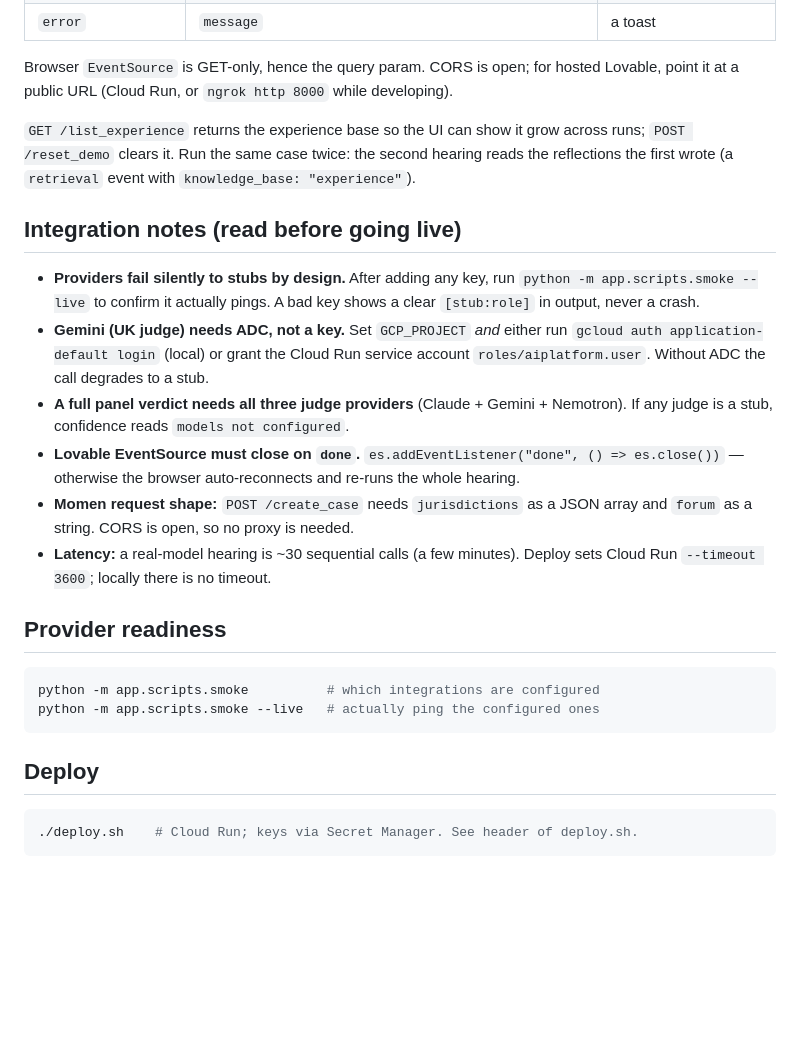
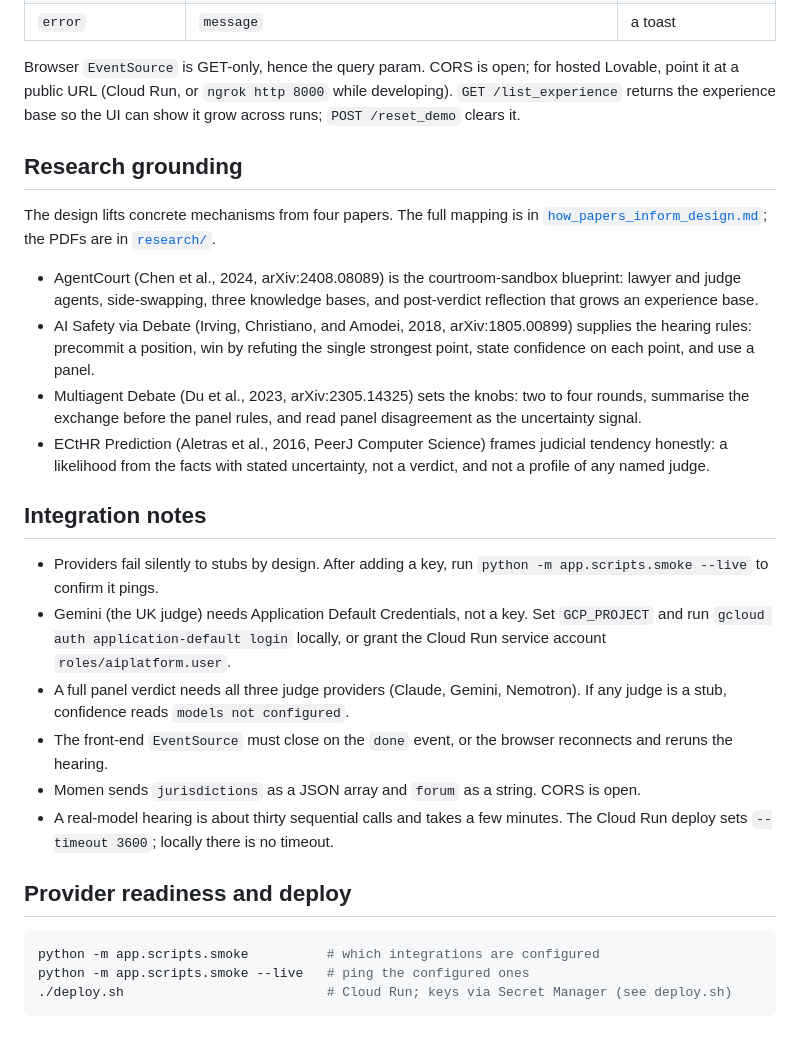
Before and after one commit to Adeniyikayodee/Spectre, a Markdown page: README.md, the part around one of its changes. Rendered like a GitHub page; blank space fills up the shorter version.

Commit message:
rewrite readme with research citations

````diff
--- a/README.md
+++ b/README.md
@@ -66,37 +71,47 @@ blocking `POST /run_hearing` returns the same result as one JSON body.
 
 Browser `EventSource` is GET-only, hence the query param. CORS is open; for hosted
 Lovable, point it at a public URL (Cloud Run, or `ngrok http 8000` while developing).
+`GET /list_experience` returns the experience base so the UI can show it grow across
+runs; `POST /reset_demo` clears it.
 
-`GET /list_experience` returns the experience base so the UI can show it grow across
-runs; `POST /reset_demo` clears it. Run the same case twice: the second hearing reads
-the reflections the first wrote (a `retrieval` event with `knowledge_base: "experience"`).
+## Research grounding
 
-## Integration notes (read before going live)
+The design lifts concrete mechanisms from four papers. The full mapping is in
+[`how_papers_inform_design.md`](how_papers_inform_design.md); the PDFs are in
+[`research/`](research/).
 
-- **Providers fail silently to stubs by design.** After adding any key, run
-  `python -m app.scripts.smoke --live` to confirm it actually pings. A bad key shows
-  a clear `[stub:role]` in output, never a crash.
-- **Gemini (UK judge) needs ADC, not a key.** Set `GCP_PROJECT` *and* either run
-  `gcloud auth application-default login` (local) or grant the Cloud Run service
-  account `roles/aiplatform.user`. Without ADC the call degrades to a stub.
-- **A full panel verdict needs all three judge providers** (Claude + Gemini +
-  Nemotron). If any judge is a stub, confidence reads `models not configured`.
-- **Lovable EventSource must close on `done`.** `es.addEventListener("done", () =>
-  es.close())` — otherwise the browser auto-reconnects and re-runs the whole hearing.
-- **Momen request shape:** `POST /create_case` needs `jurisdictions` as a JSON array
-  and `forum` as a string. CORS is open, so no proxy is needed.
-- **Latency:** a real-model hearing is ~30 sequential calls (a few minutes). Deploy
-  sets Cloud Run `--timeout 3600`; locally there is no timeout.
+- AgentCourt (Chen et al., 2024, arXiv:2408.08089) is the courtroom-sandbox blueprint:
+  lawyer and judge agents, side-swapping, three knowledge bases, and post-verdict
+  reflection that grows an experience base.
+- AI Safety via Debate (Irving, Christiano, and Amodei, 2018, arXiv:1805.00899) supplies
+  the hearing rules: precommit a position, win by refuting the single strongest point,
+  state confidence on each point, and use a panel.
+- Multiagent Debate (Du et al., 2023, arXiv:2305.14325) sets the knobs: two to four
+  rounds, summarise the exchange before the panel rules, and read panel disagreement as
+  the uncertainty signal.
+- ECtHR Prediction (Aletras et al., 2016, PeerJ Computer Science) frames judicial
+  tendency honestly: a likelihood from the facts with stated uncertainty, not a verdict,
+  and not a profile of any named judge.
 
-## Provider readiness
+## Integration notes
+
+- Providers fail silently to stubs by design. After adding a key, run
+  `python -m app.scripts.smoke --live` to confirm it pings.
+- Gemini (the UK judge) needs Application Default Credentials, not a key. Set
+  `GCP_PROJECT` and run `gcloud auth application-default login` locally, or grant the
+  Cloud Run service account `roles/aiplatform.user`.
+- A full panel verdict needs all three judge providers (Claude, Gemini, Nemotron). If
+  any judge is a stub, confidence reads `models not configured`.
+- The front-end `EventSource` must close on the `done` event, or the browser reconnects
+  and reruns the hearing.
+- Momen sends `jurisdictions` as a JSON array and `forum` as a string. CORS is open.
+- A real-model hearing is about thirty sequential calls and takes a few minutes. The
+  Cloud Run deploy sets `--timeout 3600`; locally there is no timeout.
+
+## Provider readiness and deploy
 
 ```bash
 python -m app.scripts.smoke          # which integrations are configured
-python -m app.scripts.smoke --live   # actually ping the configured ones
+python -m app.scripts.smoke --live   # ping the configured ones
+./deploy.sh                          # Cloud Run; keys via Secret Manager (see deploy.sh)
 ```
-
-## Deploy
-
-```bash
-./deploy.sh    # Cloud Run; keys via Secret Manager. See header of deploy.sh.
-```
````
Also changed, not shown: other parts of README.md (+18 -13 lines).
